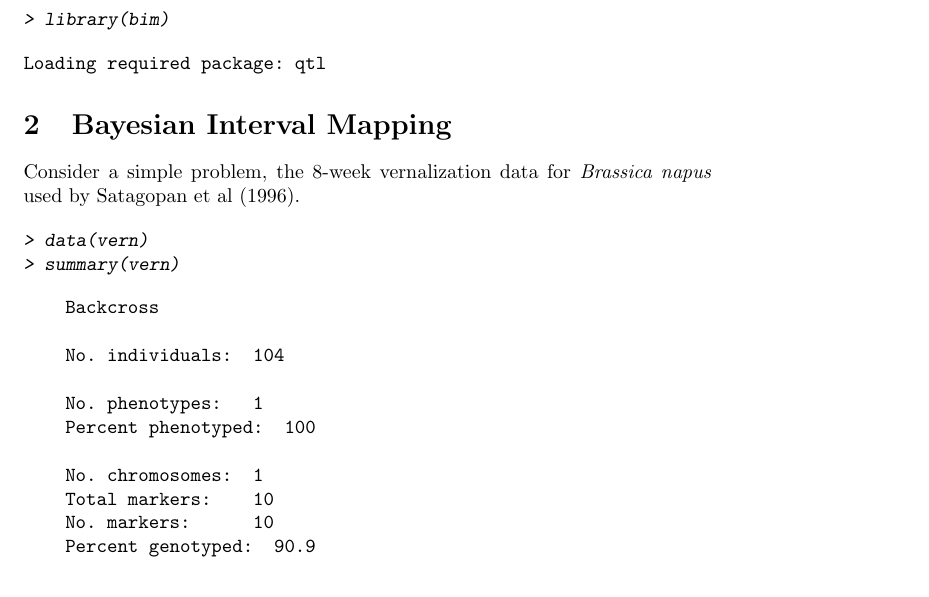
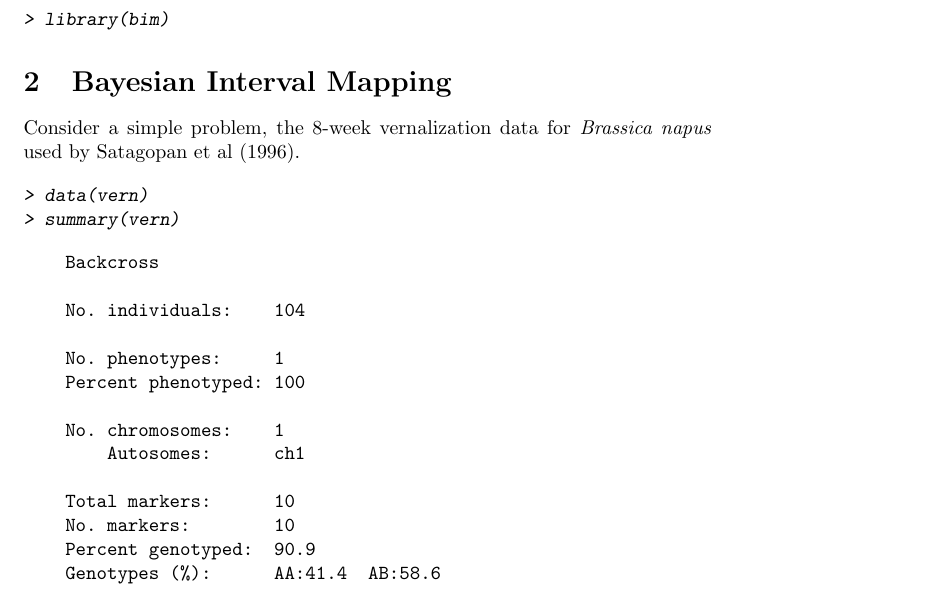
Before and after one commit to cran/bim, a LaTeX document (inst/doc/bim.tex): part of page 1 of 13, cut so that both start at the same text, the shorter picture padded with empty space. The pictures show the PDF file inst/doc/bim.pdf that the author committed with the source.

Commit message:
version 1.01-4

```diff
--- a/inst/doc/bim.tex
+++ b/inst/doc/bim.tex
@@ -27,9 +27,6 @@ several `better' models. Library R/bim requires R/qtl and R/modreg.
 \begin{Sinput}
 > library(bim)
 \end{Sinput}
-\begin{Soutput}
-Loading required package: qtl
-\end{Soutput}
 \end{Schunk}
 
 \section{Bayesian Interval Mapping}
@@ -45,14 +42,16 @@ Brassica napus}  used by Satagopan et al (1996).
 \begin{Soutput}
     Backcross
 
-    No. individuals:  104
+    No. individuals:    104
 
-    No. phenotypes:   1
-    Percent phenotyped:  100
+    No. phenotypes:     1
+    Percent phenotyped: 100
 
-    No. chromosomes:  1
-    Total markers:    10
-    No. markers:      10
+    No. chromosomes:    1
+        Autosomes:      ch1
+
+    Total markers:      10
+    No. markers:        10
     Percent genotyped:  90.9
     Genotypes (%):      AA:41.4  AB:58.6
 \end{Soutput}
```
Also changed, not shown: inst/doc/Rplots.ps, inst/doc/bim-003.eps, inst/doc/bim-003.pdf, inst/doc/bim.pdf, inst/doc/bim.tex (2 more changed lines), 7 other files.
